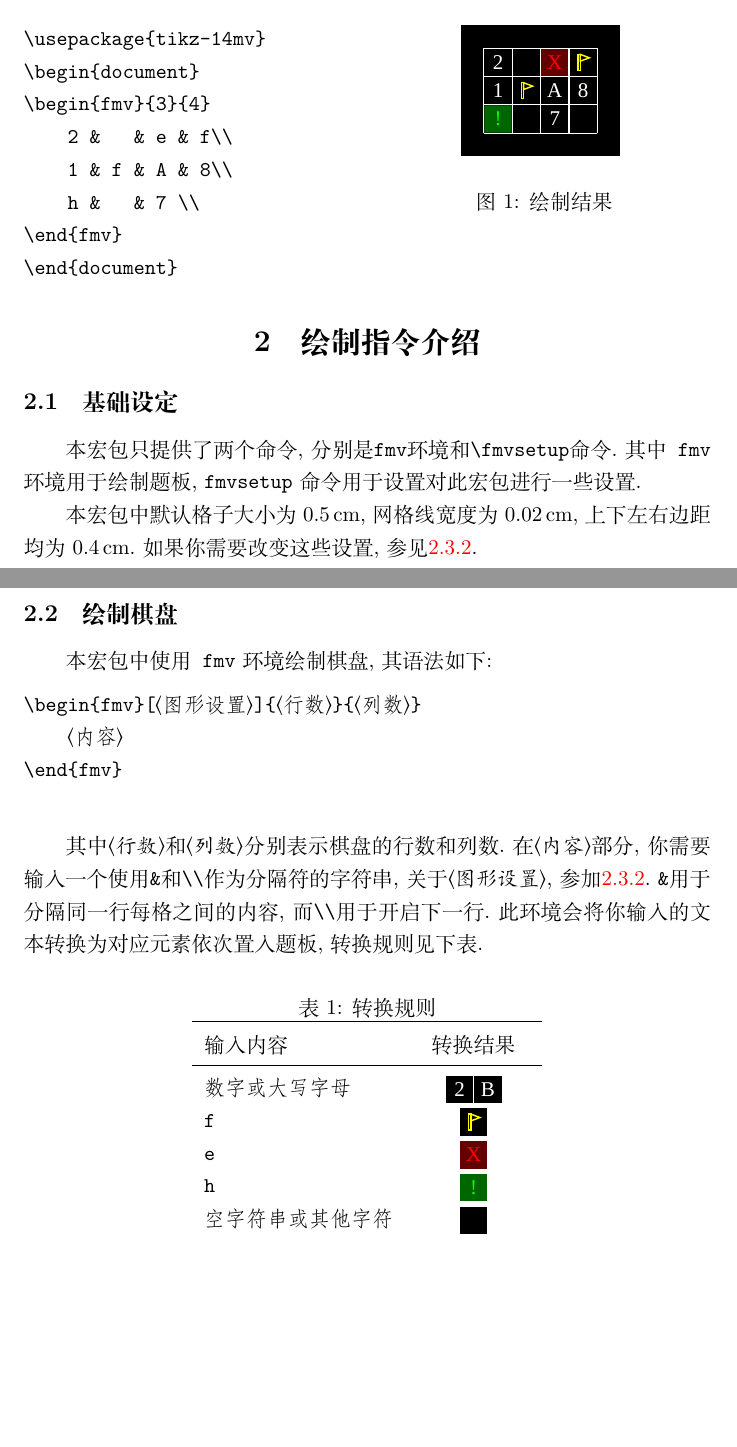
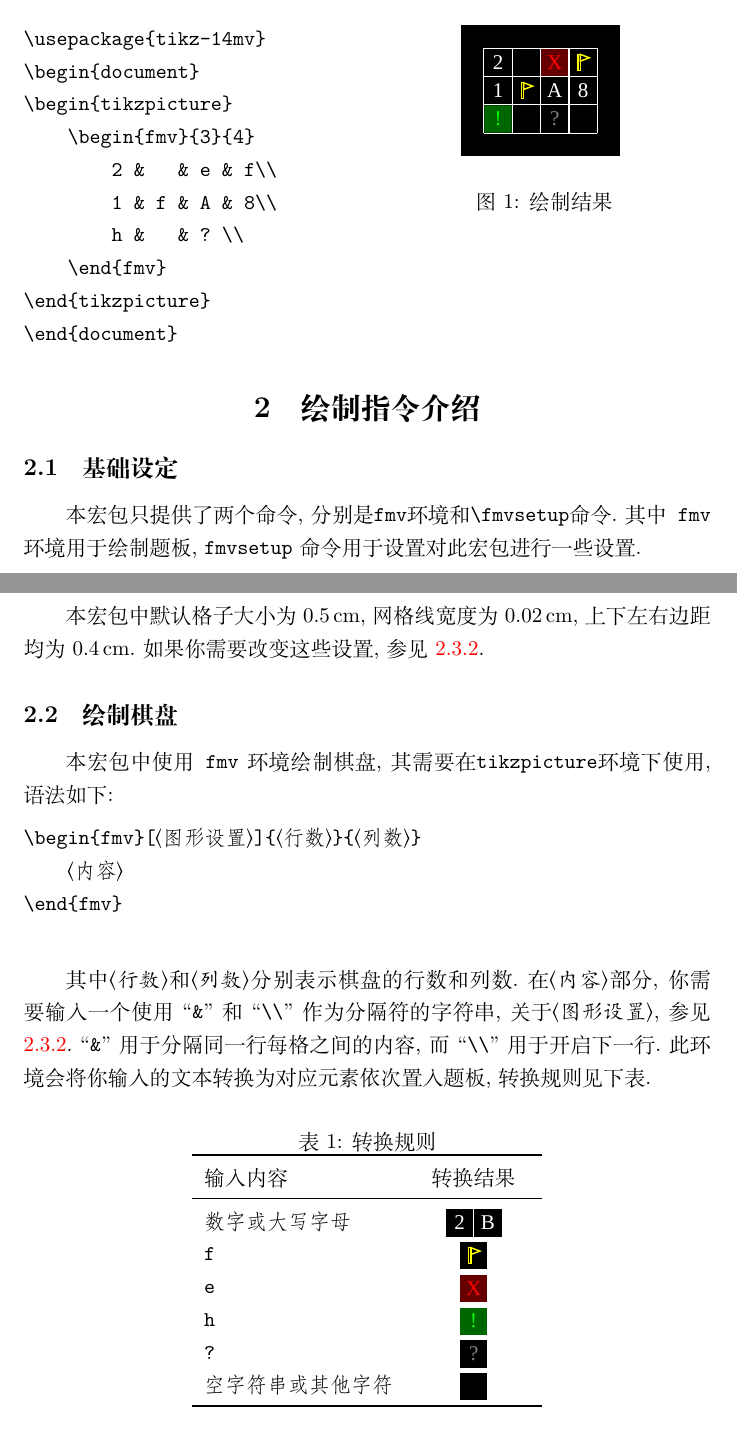
Before and after one commit to mmmmaasswarf/tikz-14mv, a LaTeX document (tikz-14mv/tikz-14mv.tex, which reads tikz-14mv/tikz-14mv.sty): two parts of pages 2 and 3 of 5, joined at a grey line, cut so that both start at the same text, the shorter picture padded with empty space. Compiled offline with XeLaTeX; a missing font is replaced by an installed copy or a similar font.

Commit message:
全部提交

```diff
--- a/tikz-14mv/tikz-14mv.sty
+++ b/tikz-14mv/tikz-14mv.sty
@@ -243,11 +243,11 @@
 {
   \group_begin:
   \keys_set:nn {tikz-14mv} {#1}
-  \begin{tikzpicture}[transform~shape, scale=\fp_eval:n{\l_fmv_scale_fp}]
+  \begin{scope}[transform~shape, scale=\fp_eval:n{\l_fmv_scale_fp}]
     \fmv_drawBoard_without_sb:nn{#2}{#3}
     \fmv_drawMainBoard:n {#4}
 }
 {
-  \end{tikzpicture}
+  \end{scope}
   \group_end:
 }
--- a/tikz-14mv/tikz-14mv.tex
+++ b/tikz-14mv/tikz-14mv.tex
@@ -15,7 +15,7 @@
 \pagestyle{plain}
 \title{tikz-14mv宏包使用手册}
 \author{中指君}
-\date{2025/3/15\qquad v0.1}
+\date{2025/3/15\qquad v0.2}
 
 \xeCJKDeclareSubCJKBlock{angleBracket}{
     "27E8 -> "27E9, %〈〉半角括号
@@ -60,21 +60,25 @@
 \begin{verbatim}
 \usepackage{tikz-14mv}
 \begin{document}
+\begin{tikzpicture}
     \begin{fmv}{3}{4}
         2 &   & e & f\\
         1 & f & A & 8\\
-    h &   & 7 \\
+        h &   & ? \\
     \end{fmv}
+\end{tikzpicture}
 \end{document}
 \end{verbatim}
 \columnbreak
 \begin{figure}[H]
     \centering
+    \begin{tikzpicture}
         \begin{fmv}{3}{4}
             2 &   & e & f\\
             1 & f & A & 8\\
-        h &   & 7 \\
+            h &   & ? \\
         \end{fmv}
+    \end{tikzpicture}
     \caption{绘制结果}
 \end{figure}
 \end{multicols}
@@ -83,9 +87,9 @@
 \subsection{基础设定}
 本宏包只提供了两个命令,分别是\verb|fmv|环境和\verb|\fmvsetup|命令.其中\texttt{fmv}环境用于绘制题板,\ \texttt{fmvsetup}命令用于设置对此宏包进行一些设置.
 
-本宏包中默认格子大小为0.5\,cm,网格线宽度为0.02\,cm,上下左右边距均为0.4\,cm.如果你需要改变这些设置,参见\ref{sec:图形设置}.
+本宏包中默认格子大小为0.5\,cm,网格线宽度为0.02\,cm,上下左右边距均为0.4\,cm.如果你需要改变这些设置,参见\ \ref{sec:图形设置}.
 \subsection{绘制棋盘}
-本宏包中使用\texttt{fmv}环境绘制棋盘,其语法如下:
+本宏包中使用\texttt{fmv}环境绘制棋盘,其需要在\verb|tikzpicture|环境下使用, 语法如下:
 
 \begin{dmd}
 \verb|\begin{fmv}[|\codereplace{图形设置}\verb|]{|\codereplace{行数}\verb|}{|\codereplace{列数}\verb|}|\\
@@ -93,7 +97,7 @@
 \verb|\end{fmv}|\\
 \end{dmd}
 
-其中\codereplace{行数}和\codereplace{列数}分别表示棋盘的行数和列数.在\codereplace{内容}部分,你需要输入一个使用\verb|&|和\verb|\\|作为分隔符的字符串,关于\codereplace{图形设置},参加\ref{sec:图形设置}.\ \verb|&|用于分隔同一行每格之间的内容,而\verb|\\|用于开启下一行.此环境会将你输入的文本转换为对应元素依次置入题板,转换规则见下表.
+其中\codereplace{行数}和\codereplace{列数}分别表示棋盘的行数和列数.在\codereplace{内容}部分,你需要输入一个使用``\verb|&|''和``\verb|\\|''作为分隔符的字符串,关于\codereplace{图形设置},参见\ \ref{sec:图形设置}.\ ``\verb|&|''用于分隔同一行每格之间的内容,而``\verb|\\|''用于开启下一行.此环境会将你输入的文本转换为对应元素依次置入题板,转换规则见下表.
 
 \fmvsetup{
     tmargin=0cm,
@@ -114,41 +118,61 @@
     \parbox[c]{2cm}
     {
         \centering
+        \begin{tikzpicture}
             \begin{fmv}{1}{2}
                 2&B
             \end{fmv}
+        \end{tikzpicture}
     } \\
     \texttt{f} &
     \parbox[c]{2cm}
     {
         \centering
+    \begin{tikzpicture}
             \begin{fmv}{1}{1}
                 f
             \end{fmv}
+    \end{tikzpicture}
     } \\
     \texttt{e} &
     \parbox[c]{2cm}
     {
         \centering
+        \begin{tikzpicture}
             \begin{fmv}{1}{1}
                 e
             \end{fmv}
+        \end{tikzpicture}
     } \\
     \texttt{h} &
     \parbox[c]{2cm}
     {
         \centering
+        \begin{tikzpicture}
             \begin{fmv}{1}{1}
                 h
             \end{fmv}
+        \end{tikzpicture}
+    } \\
+    \texttt{?} &
+    \parbox[c]{2cm}
+    {
+        \centering
+        \begin{tikzpicture}
+            \begin{fmv}{1}{1}
+                ?
+            \end{fmv}
+        \end{tikzpicture}
     } \\
     \texttt{空字符串或其他字符} &
     \parbox[c]{2cm}
     {
         \centering
+        \begin{tikzpicture}
             \begin{fmv}{1}{1}
                 a
             \end{fmv}
+        \end{tikzpicture}
     } \\
     \bottomrule
     \end{tabular}
```
Also changed, not shown: tikz-14mv/tikz-14mv.pdf, tikz-14mv/tikz-14mv.tex (6 more changed lines), 5 other files. Lines whose indentation alone changed are shown as unchanged.
